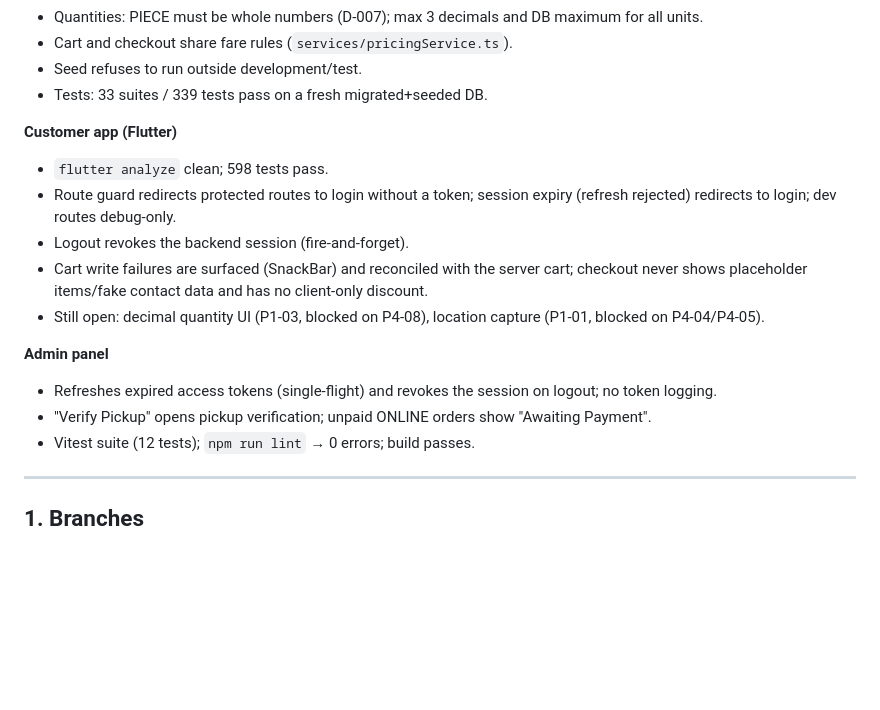
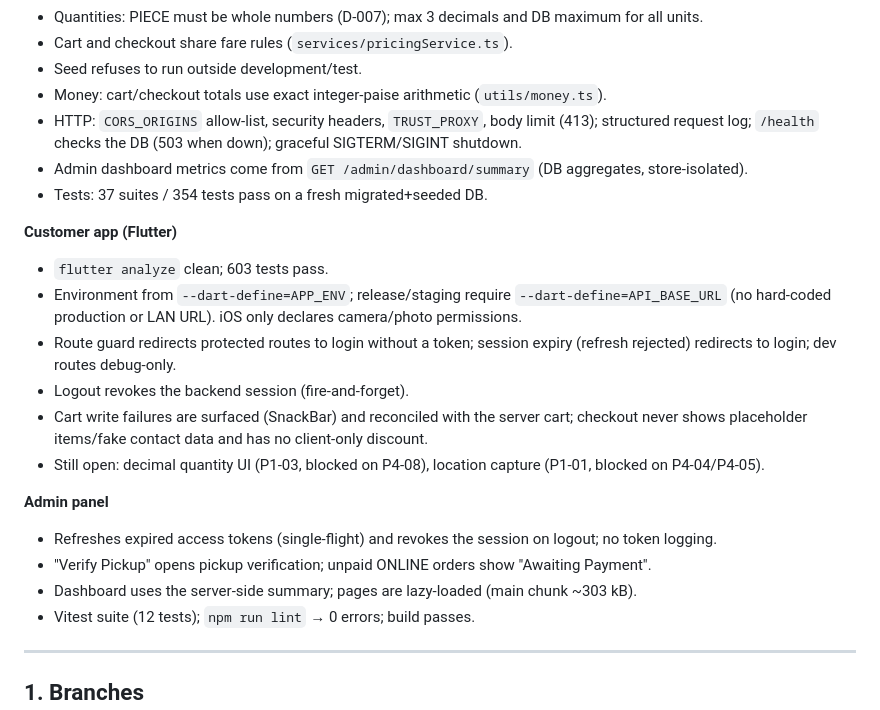
Before and after one commit to maulikpatel10/unique-basket, a Markdown page: docs/CURRENT_STATE.md, the part around the change. Rendered like a GitHub page; blank space fills up the shorter version.

Commit message:
docs: update current state after backlog sweep
Co-Authored-By: Claude Opus 5.5 <noreply@anthropic.com>
Claude-Session: https://claude.ai/code/session_01GNkmiMGxwKv47marjZCMx9

```diff
--- a/docs/CURRENT_STATE.md
+++ b/docs/CURRENT_STATE.md
@@ -19,10 +19,14 @@
 - Quantities: PIECE must be whole numbers (D-007); max 3 decimals and DB maximum for all units.
 - Cart and checkout share fare rules (`services/pricingService.ts`).
 - Seed refuses to run outside development/test.
-- Tests: 33 suites / 339 tests pass on a fresh migrated+seeded DB.
+- Money: cart/checkout totals use exact integer-paise arithmetic (`utils/money.ts`).
+- HTTP: `CORS_ORIGINS` allow-list, security headers, `TRUST_PROXY`, body limit (413); structured request log; `/health` checks the DB (503 when down); graceful SIGTERM/SIGINT shutdown.
+- Admin dashboard metrics come from `GET /admin/dashboard/summary` (DB aggregates, store-isolated).
+- Tests: 37 suites / 354 tests pass on a fresh migrated+seeded DB.
 
 **Customer app (Flutter)**
-- `flutter analyze` clean; 598 tests pass.
+- `flutter analyze` clean; 603 tests pass.
+- Environment from `--dart-define=APP_ENV`; release/staging require `--dart-define=API_BASE_URL` (no hard-coded production or LAN URL). iOS only declares camera/photo permissions.
 - Route guard redirects protected routes to login without a token; session expiry (refresh rejected) redirects to login; dev routes debug-only.
 - Logout revokes the backend session (fire-and-forget).
 - Cart write failures are surfaced (SnackBar) and reconciled with the server cart; checkout never shows placeholder items/fake contact data and has no client-only discount.
@@ -31,6 +35,7 @@
 **Admin panel**
 - Refreshes expired access tokens (single-flight) and revokes the session on logout; no token logging.
 - "Verify Pickup" opens pickup verification; unpaid ONLINE orders show "Awaiting Payment".
+- Dashboard uses the server-side summary; pages are lazy-loaded (main chunk ~303 kB).
 - Vitest suite (12 tests); `npm run lint` → 0 errors; build passes.
 
 ---
```
